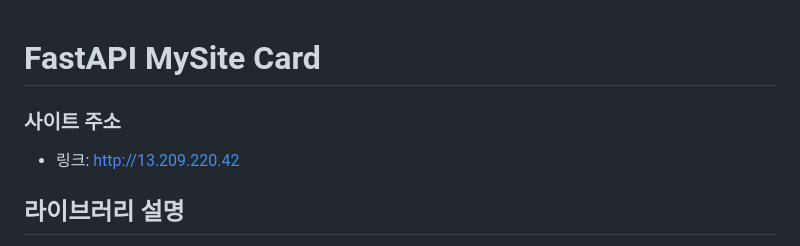
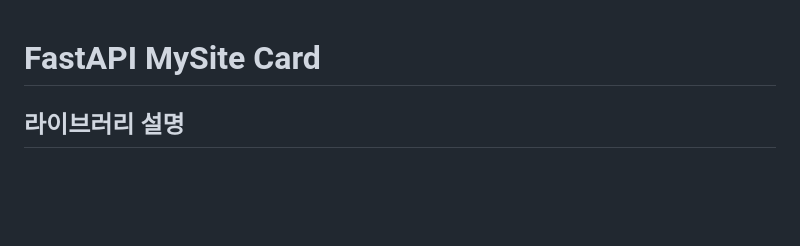
Before and after one commit to hyomin1/fastapi_mysite_card, a Markdown page: README.md, the part around the change. Rendered like a GitHub page; blank space fills up the shorter version.

```diff
--- a/README.md
+++ b/README.md
@@ -1,7 +1,5 @@
 # FastAPI MySite Card
 
-### 사이트 주소
-* 링크: http://13.209.220.42
 
 ## 라이브러리 설명
 
```
